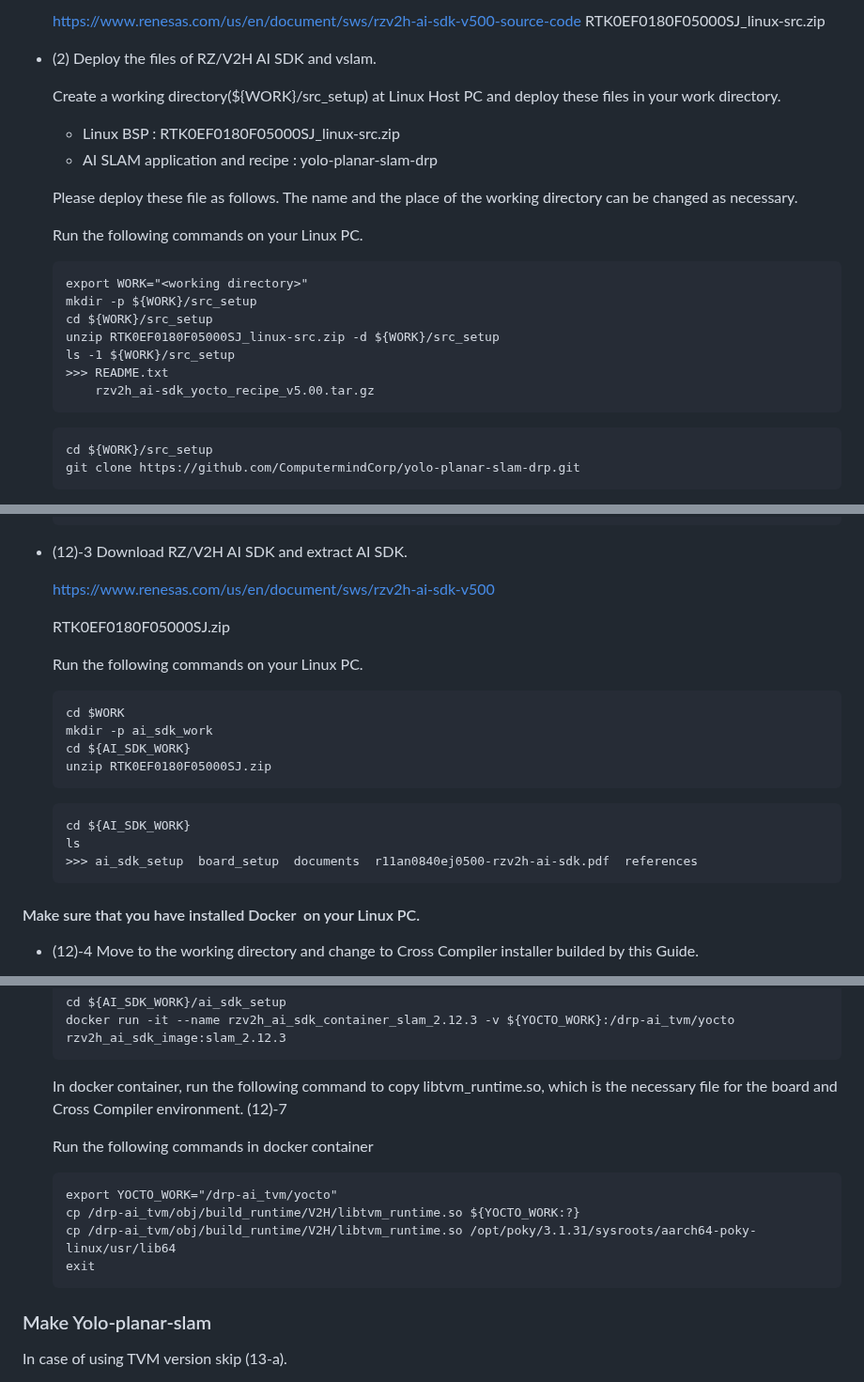
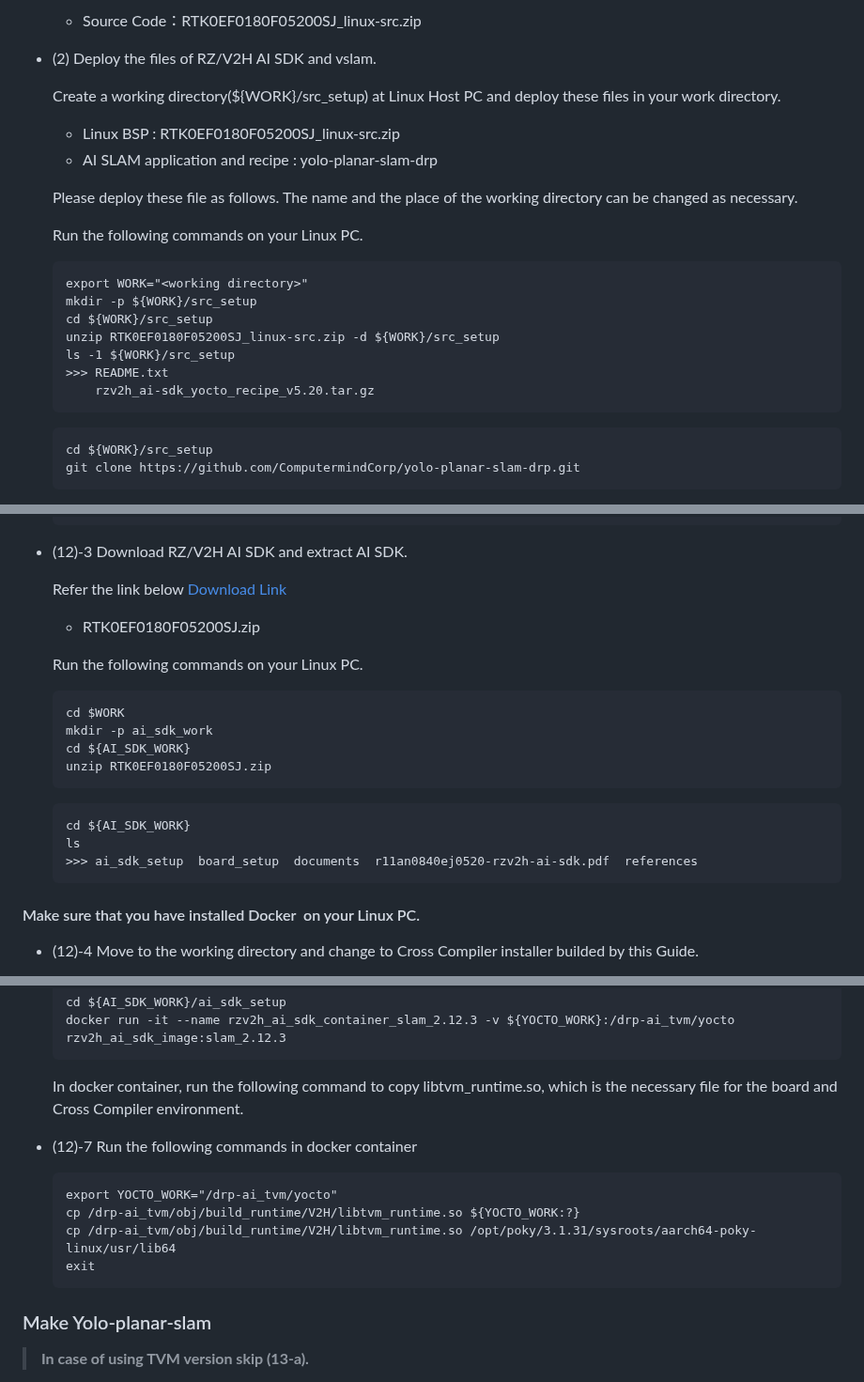
Before and after one commit to ComputermindCorp/yolo-planar-slam-drp, a Markdown page: installguide.md, 3 parts joined by grey strips. Shown at 94% size. GitHub-like rendering.

````diff
--- a/installguide.md
+++ b/installguide.md
@@ -96,11 +96,10 @@ If calibrate the USB camera, please refer to the [Calibration guide](calibration
 
-  https://www.renesas.com/us/en/document/sws/rzv2h-ai-sdk-v500-source-code
-  <span style="color: black;">RTK0EF0180F05000SJ_linux-src.zip</span>
+  - Source Code：<span style="color: black;">RTK0EF0180F05200SJ_linux-src.zip</span>
 
 - (2) Deploy the files of RZ/V2H AI SDK and vslam.
 
   Create a working directory(${WORK}/src_setup) at Linux Host PC and deploy these files in your work directory.
-  - Linux BSP			: <span style="color: black;"> RTK0EF0180F05000SJ_linux-src.zip </span>
+  - Linux BSP   : <span style="color: black;"> RTK0EF0180F05200SJ_linux-src.zip </span>
   - AI SLAM application and recipe		: <span style="color: black;"> yolo-planar-slam-drp </span>
 
   Please deploy these file as follows. The name and the place of the working directory can be changed as necessary.
@@ -110,10 +109,10 @@ If calibrate the USB camera, please refer to the [Calibration guide](calibration
   export WORK="<working directory>"
   mkdir -p ${WORK}/src_setup
   cd ${WORK}/src_setup
-  unzip RTK0EF0180F05000SJ_linux-src.zip -d ${WORK}/src_setup
+  unzip RTK0EF0180F05200SJ_linux-src.zip -d ${WORK}/src_setup
   ls -1 ${WORK}/src_setup
   >>> README.txt
-      rzv2h_ai-sdk_yocto_recipe_v5.00.tar.gz
+      rzv2h_ai-sdk_yocto_recipe_v5.20.tar.gz
   ```
 
   ```
@@ -314,22 +313,23 @@ If calibrate the USB camera, please refer to the [Calibration guide](calibration
 
 - (12)-3 Download RZ/V2H AI SDK and extract AI SDK.
 
-  https://www.renesas.com/us/en/document/sws/rzv2h-ai-sdk-v500
+  Refer the link below
+  [Download Link](https://www.renesas.com/en/document/sws/rzv2h-ai-sdk-v520)
 
-  RTK0EF0180F05000SJ.zip
+  - RTK0EF0180F05200SJ.zip
 
   Run the following commands on your Linux PC.
   ```
   cd $WORK
   mkdir -p ai_sdk_work
   cd ${AI_SDK_WORK}
-  unzip RTK0EF0180F05000SJ.zip
+  unzip RTK0EF0180F05200SJ.zip
   ```
 
   ```
   cd ${AI_SDK_WORK}
   ls
-  >>> ai_sdk_setup  board_setup  documents  r11an0840ej0500-rzv2h-ai-sdk.pdf  references
+  >>> ai_sdk_setup  board_setup  documents  r11an0840ej0520-rzv2h-ai-sdk.pdf  references
   ```
 
 #### Make sure that you have installed Docker  on your Linux PC.
@@ -361,16 +361,17 @@ If calibrate the USB camera, please refer to the [Calibration guide](calibration
   docker run -it --name rzv2h_ai_sdk_container_slam_2.12.3 -v ${YOCTO_WORK}:/drp-ai_tvm/yocto rzv2h_ai_sdk_image:slam_2.12.3
   ```
 
-  In docker container, run the following command to copy libtvm_runtime.so, which is the necessary file for the board and Cross Compiler environment. (12)-7
+  In docker container, run the following command to copy libtvm_runtime.so, which is the necessary file for the board and Cross Compiler environment.
 
-  Run the following commands in docker container
-  ```
-  export YOCTO_WORK="/drp-ai_tvm/yocto"
-  cp /drp-ai_tvm/obj/build_runtime/V2H/libtvm_runtime.so ${YOCTO_WORK:?}
-  cp /drp-ai_tvm/obj/build_runtime/V2H/libtvm_runtime.so /opt/poky/3.1.31/sysroots/aarch64-poky-linux/usr/lib64
-  exit
-  ```
+-  (12)-7 Run the following commands
+  <span style="color: red;">in  docker container</span>
+    ```
+    export YOCTO_WORK="/drp-ai_tvm/yocto"
+    cp /drp-ai_tvm/obj/build_runtime/V2H/libtvm_runtime.so ${YOCTO_WORK:?}
+    cp /drp-ai_tvm/obj/build_runtime/V2H/libtvm_runtime.so /opt/poky/3.1.31/sysroots/aarch64-poky-linux/usr/lib64
+    exit
+    ```
 
 ### Make Yolo-planar-slam
-In case of using TVM version skip (13-a).
+>__In case of using TVM version skip (13-a).__
 
````
Also changed, not shown: other parts of installguide.md (+59 -49 lines).
